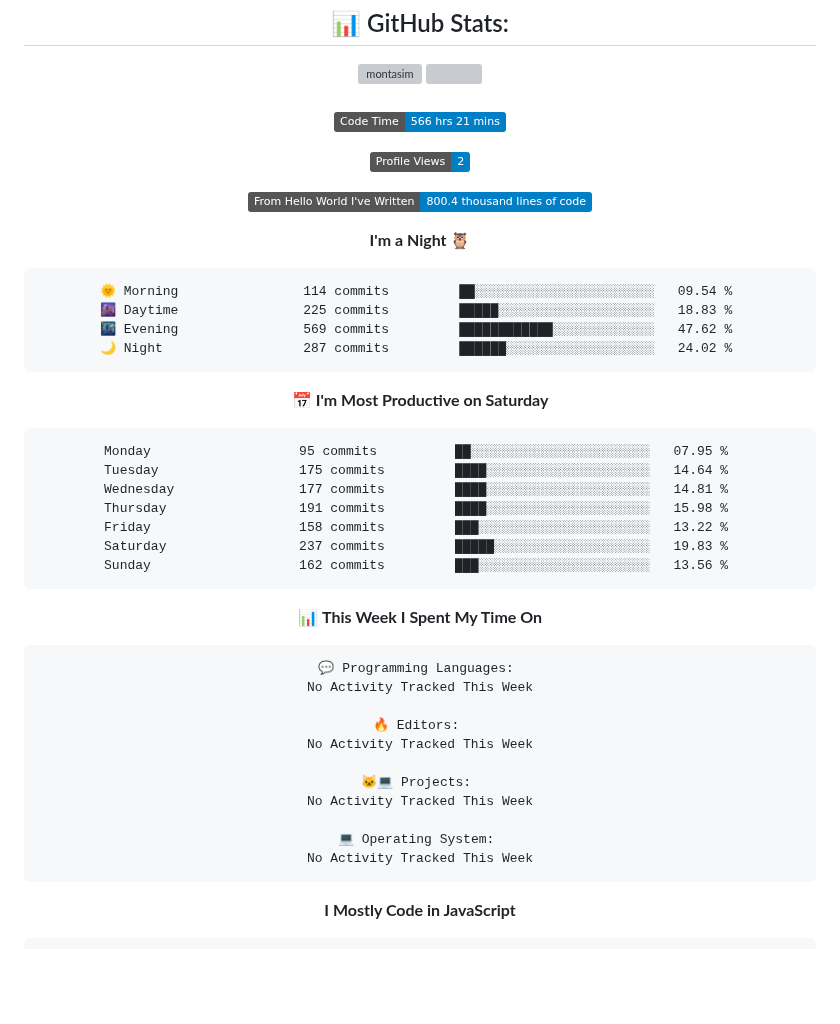
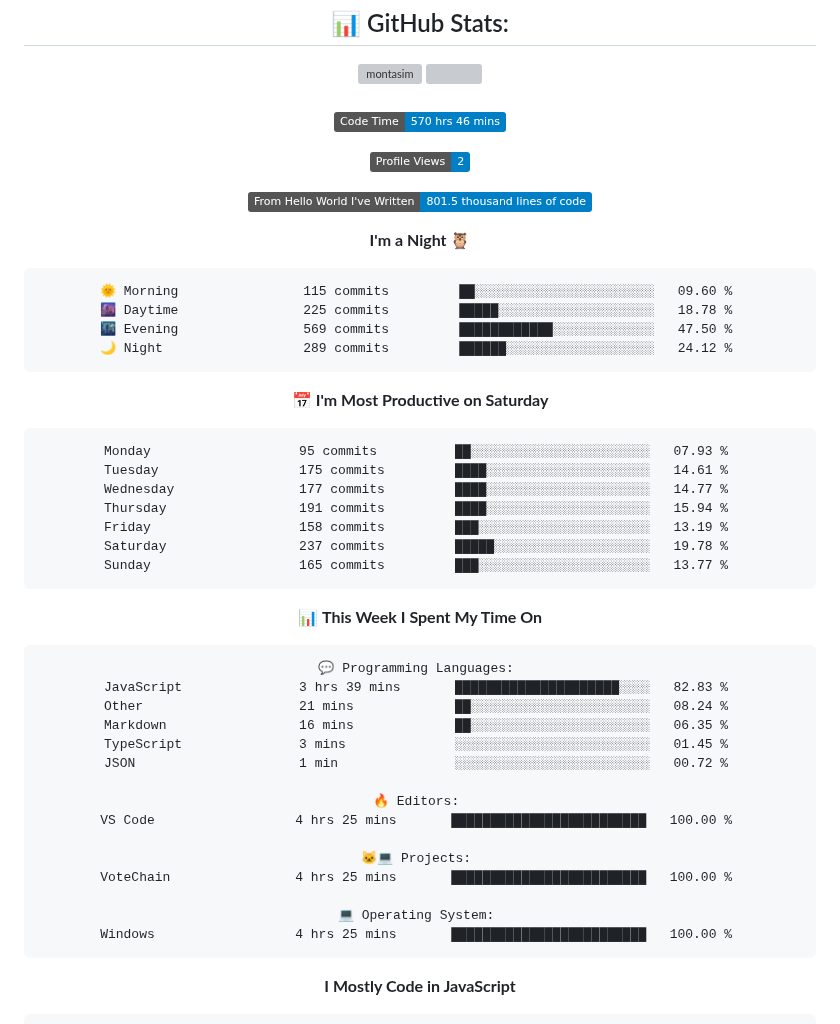
Before and after one commit to ashutosh7i/ashutosh7i, a Markdown page: README.md, the part around the change. GitHub-like rendering; badges without logos; blank space fills up the shorter version; grey boxes are pictures that could not be loaded.

Commit message:
Updated with Dev Metrics

````diff
--- a/README.md
+++ b/README.md
@@ -95,30 +95,30 @@
 
 
 <!--START_SECTION:waka-->
-![Code Time](http://img.shields.io/badge/Code%20Time-566%20hrs%2021%20mins-blue)
+![Code Time](http://img.shields.io/badge/Code%20Time-570%20hrs%2046%20mins-blue)
 
 ![Profile Views](http://img.shields.io/badge/Profile%20Views-2-blue)
 
-![Lines of code](https://img.shields.io/badge/From%20Hello%20World%20I%27ve%20Written-800.4%20thousand%20lines%20of%20code-blue)
+![Lines of code](https://img.shields.io/badge/From%20Hello%20World%20I%27ve%20Written-801.5%20thousand%20lines%20of%20code-blue)
 
 **I'm a Night 🦉**
 
 ```text
-🌞 Morning                114 commits         ██░░░░░░░░░░░░░░░░░░░░░░░   09.54 %
-🌆 Daytime                225 commits         █████░░░░░░░░░░░░░░░░░░░░   18.83 %
-🌃 Evening                569 commits         ████████████░░░░░░░░░░░░░   47.62 %
-🌙 Night                  287 commits         ██████░░░░░░░░░░░░░░░░░░░   24.02 %
+🌞 Morning                115 commits         ██░░░░░░░░░░░░░░░░░░░░░░░   09.60 %
+🌆 Daytime                225 commits         █████░░░░░░░░░░░░░░░░░░░░   18.78 %
+🌃 Evening                569 commits         ████████████░░░░░░░░░░░░░   47.50 %
+🌙 Night                  289 commits         ██████░░░░░░░░░░░░░░░░░░░   24.12 %
 ```
 📅 **I'm Most Productive on Saturday**
 
 ```text
-Monday                   95 commits          ██░░░░░░░░░░░░░░░░░░░░░░░   07.95 %
-Tuesday                  175 commits         ████░░░░░░░░░░░░░░░░░░░░░   14.64 %
-Wednesday                177 commits         ████░░░░░░░░░░░░░░░░░░░░░   14.81 %
-Thursday                 191 commits         ████░░░░░░░░░░░░░░░░░░░░░   15.98 %
-Friday                   158 commits         ███░░░░░░░░░░░░░░░░░░░░░░   13.22 %
-Saturday                 237 commits         █████░░░░░░░░░░░░░░░░░░░░   19.83 %
-Sunday                   162 commits         ███░░░░░░░░░░░░░░░░░░░░░░   13.56 %
+Monday                   95 commits          ██░░░░░░░░░░░░░░░░░░░░░░░   07.93 %
+Tuesday                  175 commits         ████░░░░░░░░░░░░░░░░░░░░░   14.61 %
+Wednesday                177 commits         ████░░░░░░░░░░░░░░░░░░░░░   14.77 %
+Thursday                 191 commits         ████░░░░░░░░░░░░░░░░░░░░░   15.94 %
+Friday                   158 commits         ███░░░░░░░░░░░░░░░░░░░░░░   13.19 %
+Saturday                 237 commits         █████░░░░░░░░░░░░░░░░░░░░   19.78 %
+Sunday                   165 commits         ███░░░░░░░░░░░░░░░░░░░░░░   13.77 %
 ```
 
 
@@ -126,16 +126,20 @@ Sunday                   162 commits         ███░░░░░░░░
 
 ```text
 💬 Programming Languages:
-No Activity Tracked This Week
+JavaScript               3 hrs 39 mins       █████████████████████░░░░   82.83 %
+Other                    21 mins             ██░░░░░░░░░░░░░░░░░░░░░░░   08.24 %
+Markdown                 16 mins             ██░░░░░░░░░░░░░░░░░░░░░░░   06.35 %
+TypeScript               3 mins              ░░░░░░░░░░░░░░░░░░░░░░░░░   01.45 %
+JSON                     1 min               ░░░░░░░░░░░░░░░░░░░░░░░░░   00.72 %
 
 🔥 Editors:
-No Activity Tracked This Week
+VS Code                  4 hrs 25 mins       █████████████████████████   100.00 %
 
 🐱‍💻 Projects:
-No Activity Tracked This Week
+VoteChain                4 hrs 25 mins       █████████████████████████   100.00 %
 
 💻 Operating System:
-No Activity Tracked This Week
+Windows                  4 hrs 25 mins       █████████████████████████   100.00 %
 ```
 
 **I Mostly Code in JavaScript**
````
Also changed, not shown: assets/bar_graph.png.
